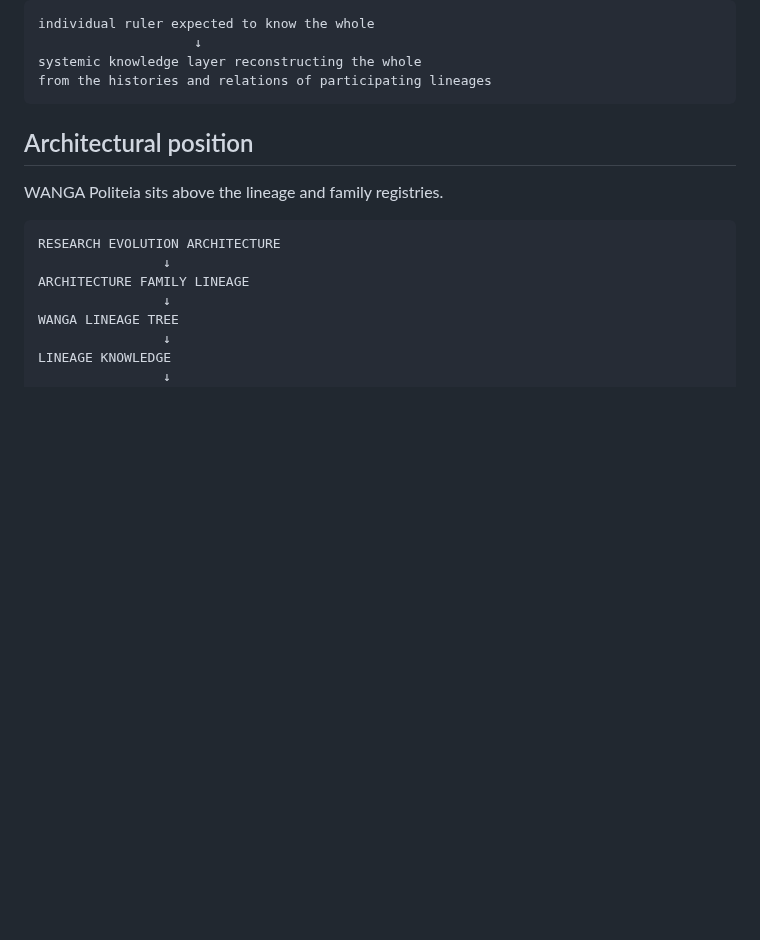
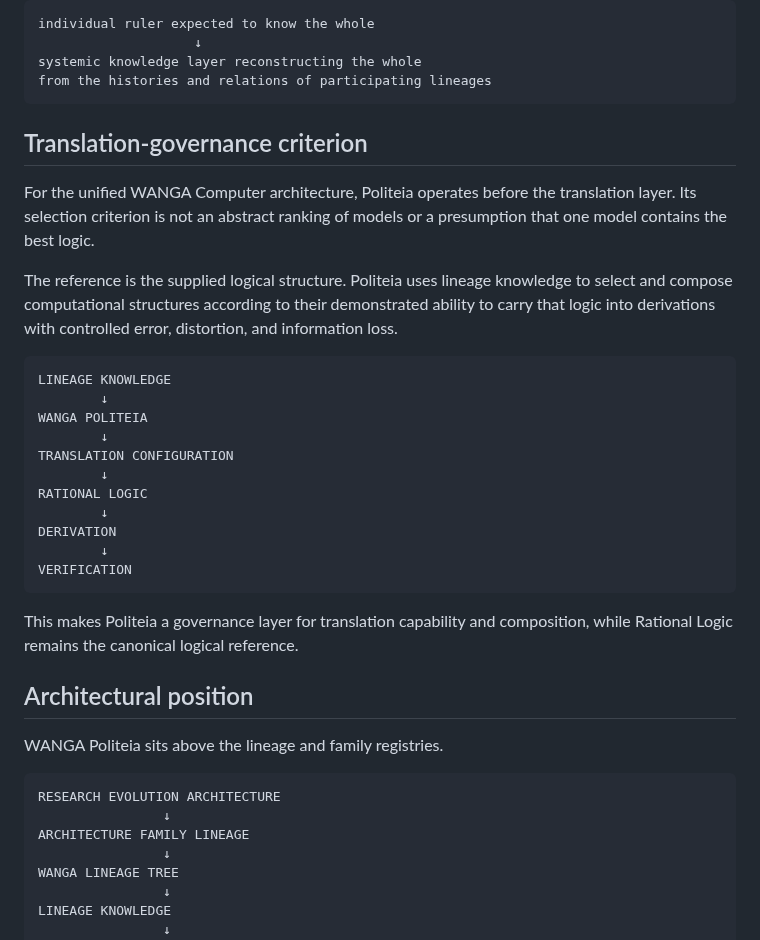
Before and after one commit to AmbassadorOv/WANGA-LAB, a Markdown page: docs/ARCHITECTURE/WANGA_POLITEIA.md, the part around the change. Drawn GitHub-style; blank space fills up the shorter version.

Commit message:
Clarify Politeia as logic-to-derivation composition layer

````diff
--- a/docs/ARCHITECTURE/WANGA_POLITEIA.md
+++ b/docs/ARCHITECTURE/WANGA_POLITEIA.md
@@ -45,6 +45,28 @@ The key transformation is:
                         ↓
     systemic knowledge layer reconstructing the whole
     from the histories and relations of participating lineages
+
+## Translation-governance criterion
+
+For the unified WANGA Computer architecture, Politeia operates before the translation layer. Its selection criterion is not an abstract ranking of models or a presumption that one model contains the best logic.
+
+The reference is the supplied logical structure. Politeia uses lineage knowledge to select and compose computational structures according to their demonstrated ability to carry that logic into derivations with controlled error, distortion, and information loss.
+
+```text
+LINEAGE KNOWLEDGE
+        ↓
+WANGA POLITEIA
+        ↓
+TRANSLATION CONFIGURATION
+        ↓
+RATIONAL LOGIC
+        ↓
+DERIVATION
+        ↓
+VERIFICATION
+```
+
+This makes Politeia a governance layer for translation capability and composition, while Rational Logic remains the canonical logical reference.
 
 ## Architectural position
 
````
